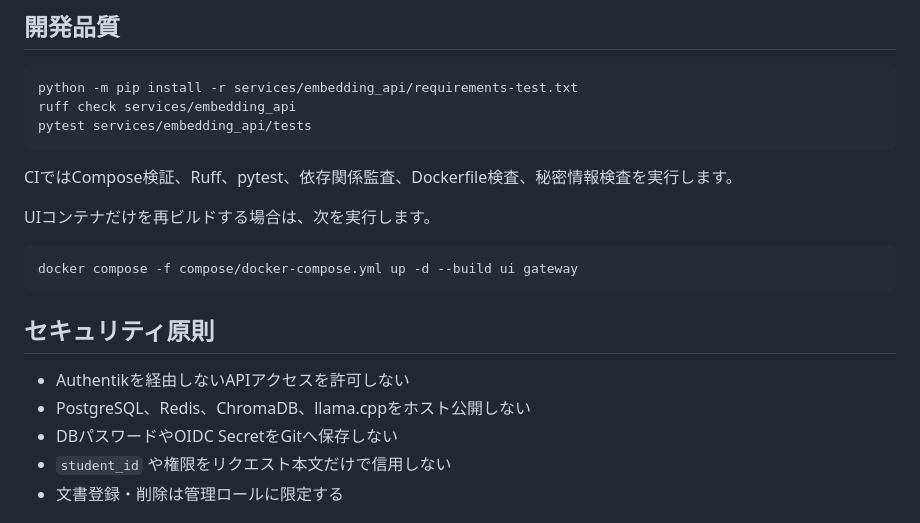
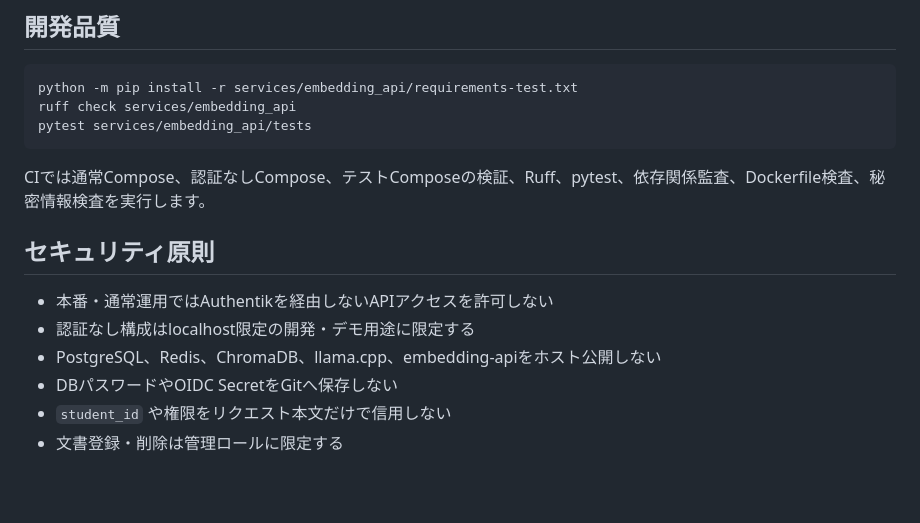
Before and after one commit to Disage-HiroyukiSato/disage-ai-lab, a Markdown page: README.md, the part around one of its changes. Rendered like a GitHub page; blank space fills up the shorter version.

````diff
--- a/README.md
+++ b/README.md
@@ -84,18 +169,13 @@ ruff check services/embedding_api
 pytest services/embedding_api/tests
 ```
 
-CIではCompose検証、Ruff、pytest、依存関係監査、Dockerfile検査、秘密情報検査を実行します。
-
-UIコンテナだけを再ビルドする場合は、次を実行します。
-
-```bash
-docker compose -f compose/docker-compose.yml up -d --build ui gateway
-```
+CIでは通常Compose、認証なしCompose、テストComposeの検証、Ruff、pytest、依存関係監査、Dockerfile検査、秘密情報検査を実行します。
 
 ## セキュリティ原則
 
-- Authentikを経由しないAPIアクセスを許可しない
-- PostgreSQL、Redis、ChromaDB、llama.cppをホスト公開しない
+- 本番・通常運用ではAuthentikを経由しないAPIアクセスを許可しない
+- 認証なし構成はlocalhost限定の開発・デモ用途に限定する
+- PostgreSQL、Redis、ChromaDB、llama.cpp、embedding-apiをホスト公開しない
 - DBパスワードやOIDC SecretをGitへ保存しない
 - `student_id` や権限をリクエスト本文だけで信用しない
 - 文書登録・削除は管理ロールに限定する
````
Also changed, not shown: other parts of README.md (+101 -16 lines).
